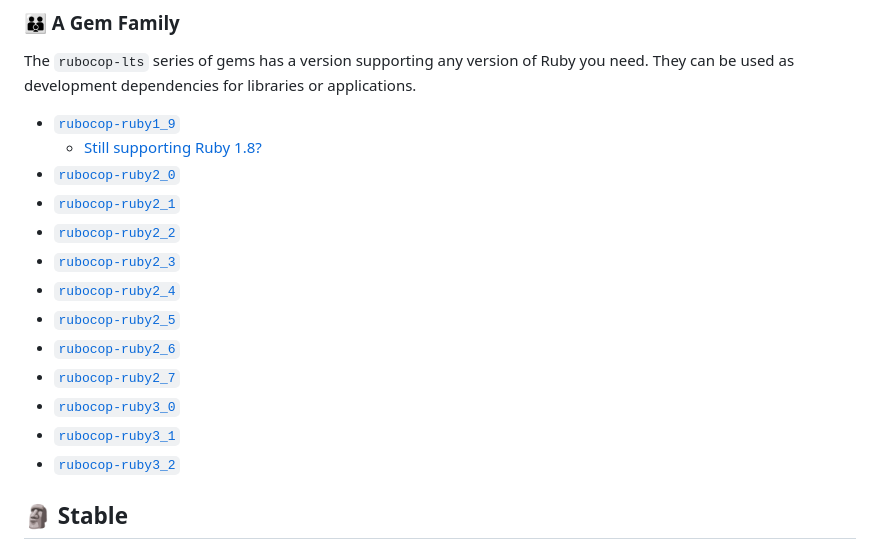
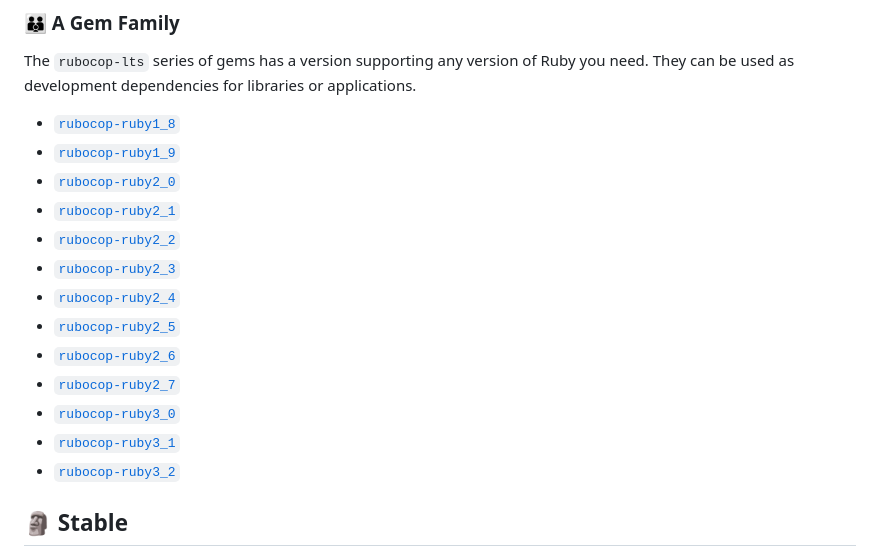
Before and after one commit to rubocop-lts/rubocop-ruby1_8, a Markdown page: README.md, the part around one of its changes. Drawn GitHub-style.

Commit message:
📝 Ruby 1.8 Support

```diff
--- a/README.md
+++ b/README.md
@@ -168,8 +168,8 @@ To get a better understanding of how SemVer is intended to work read this articl
 The `rubocop-lts` series of gems has a version supporting any version of Ruby you need.
 They can be used as development dependencies for libraries or applications.
 
+- [`rubocop-ruby1_8`][rr18]
 - [`rubocop-ruby1_9`][rr19]
-    - [Still supporting Ruby 1.8?][what1_8]
 - [`rubocop-ruby2_0`][rr20]
 - [`rubocop-ruby2_1`][rr21]
 - [`rubocop-ruby2_2`][rr22]
```
Also changed, not shown: other parts of README.md (+1 -1 lines).
